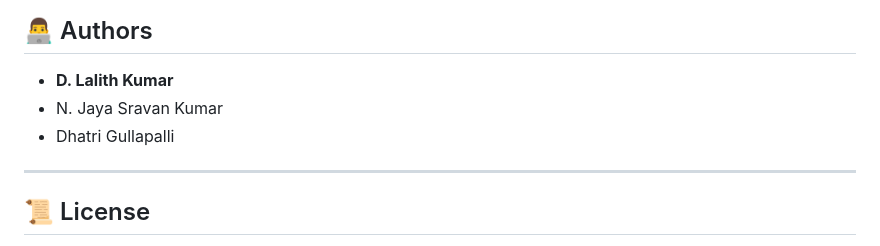
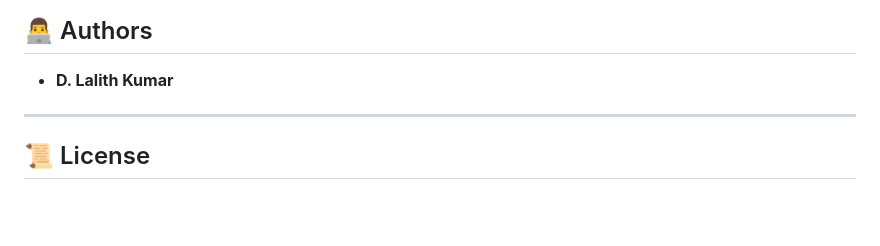
Before and after one commit to lalith0203/Manuscript-Year-Prediction, a Markdown page: README.md, the part around the change. Drawn GitHub-style; blank space fills up the shorter version.

```diff
--- a/README.md
+++ b/README.md
@@ -117,8 +117,6 @@ ResNet50 outperformed all other models, achieving **99% accuracy** and showing s
 ## 👨‍💻 Authors
 
 * **D. Lalith Kumar**
-* N. Jaya Sravan Kumar
-* Dhatri Gullapalli
 
 ---
 
```
